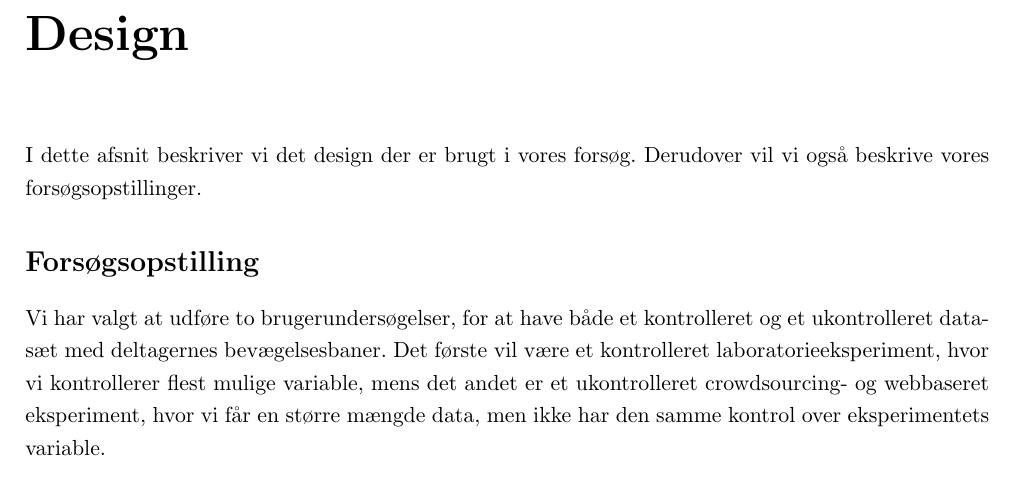
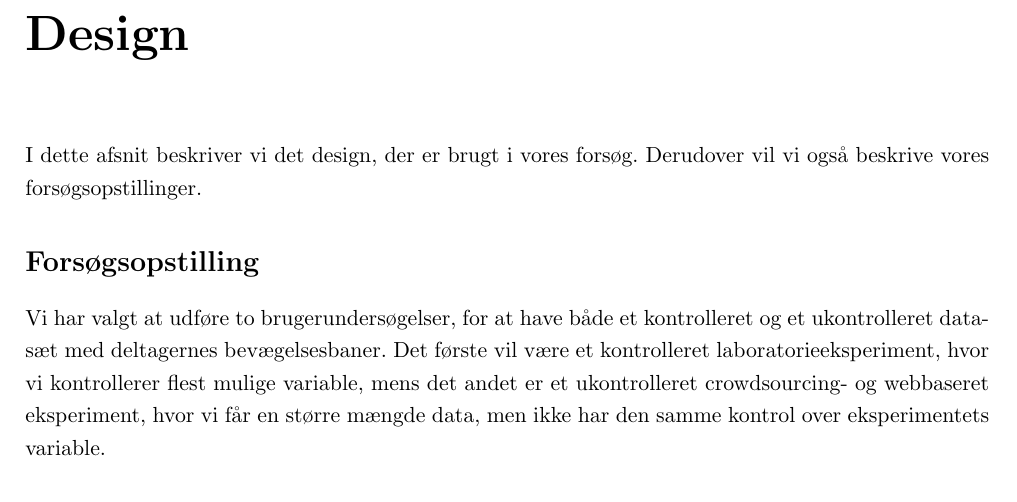
Before and after one commit to MrAdam/bachelor, a LaTeX thesis (latex/main.tex): part of page 19 of 50, cut so that both start at the same text. Compiled offline with pdfLaTeX.

Commit message:
rettelser

```diff
--- a/latex/main.tex
+++ b/latex/main.tex
@@ -301,7 +301,7 @@ På trods af, at de fire formuleringer er forskellige, vil de kunne approksimere
 
 \addcontentsline{toc}{chapter}{Design}
 \chapter*{Design}
-I dette afsnit beskriver vi det design der er brugt i vores forsøg. Derudover vil vi også beskrive vores forsøgsopstillinger.
+I dette afsnit beskriver vi det design, der er brugt i vores forsøg. Derudover vil vi også beskrive vores forsøgsopstillinger.
 
 \addcontentsline{toc}{section}{Forsøgsopstilling}
 \section*{Forsøgsopstilling}
```
